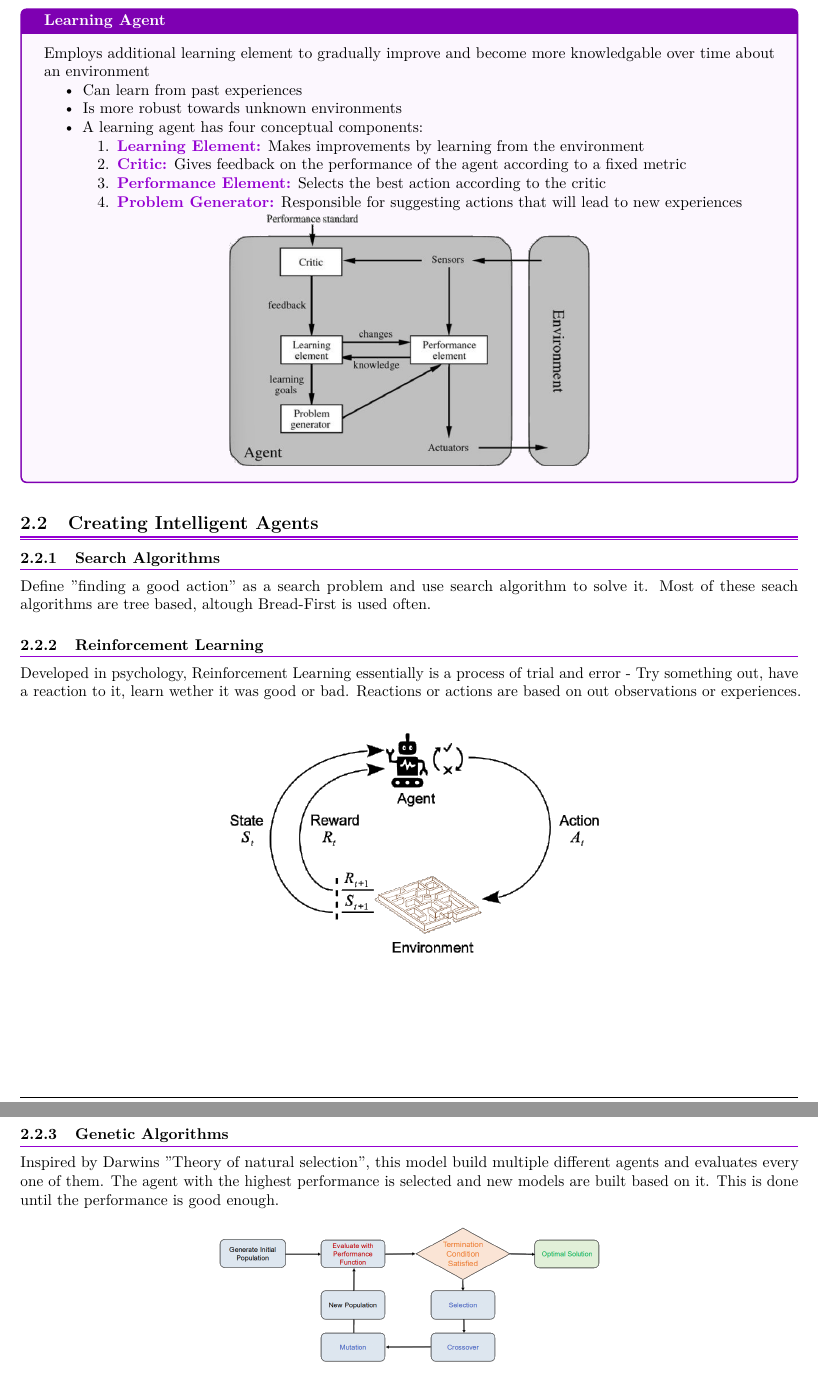
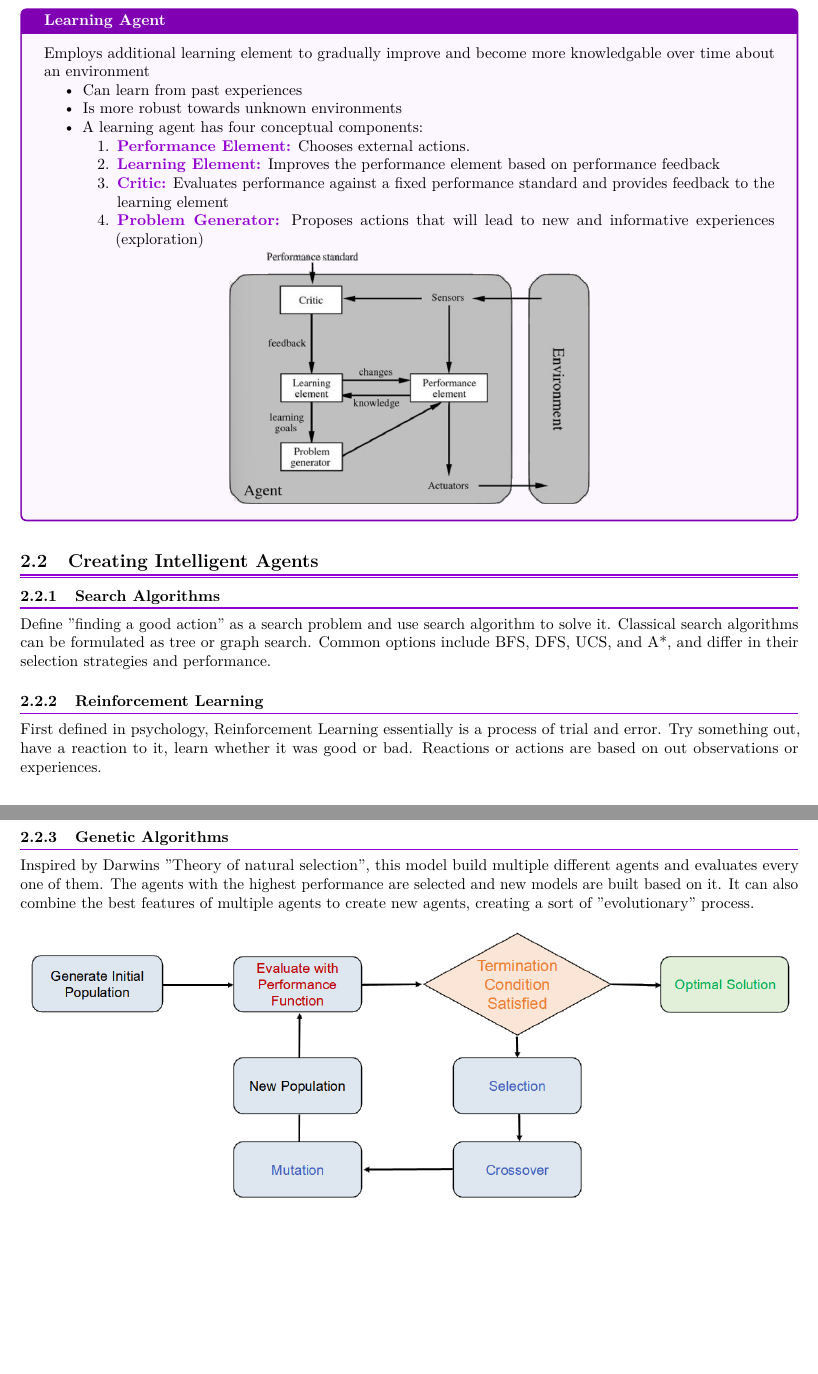
Before and after one commit to moricetamol/EiKISummary, a LaTeX document (EiKI_Summary.tex, which reads Sections/02_AI_Systems.tex): two parts of pages 9 and 10 of 69, joined at a grey line, cut so that both start at the same text, the shorter picture padded with empty space. Compiled offline with pdfLaTeX.

Commit message:
Clarify some points

```diff
--- a/Sections/02_AI_Systems.tex
+++ b/Sections/02_AI_Systems.tex
@@ -199,10 +194,10 @@ These characteristics are important, as the environment specifies the specific n
         \item Is more robust towards unknown environments
         \item A learning agent has four conceptual components:
         \begin{enumerate}
-            \item \defc{Learning Element:} Makes improvements by learning from the environment
-            \item \defc{Critic:} Gives feedback on the performance of the agent according to a fixed metric
-            \item \defc{Performance Element:} Selects the best action according to the critic
-            \item \defc{Problem Generator:} Responsible for suggesting actions that will lead to new experiences
+            \item \defc{Performance Element:} Chooses external actions.
+            \item \defc{Learning Element:} Improves the performance element based on performance feedback
+            \item \defc{Critic:} Evaluates performance against a fixed performance standard and provides feedback to the learning element
+            \item \defc{Problem Generator:} Proposes actions that will lead to new and informative experiences (exploration)
         \end{enumerate}
     \end{itemize}
 
@@ -214,10 +209,10 @@ These characteristics are important, as the environment specifies the specific n
 \subsection{Creating Intelligent Agents}
 
 \subsubsection{Search Algorithms}
-Define ''finding a good action'' as a search problem and use search algorithm to solve it. Most of these seach algorithms are tree based, altough Bread-First is used often.
+Define ''finding a good action'' as a search problem and use search algorithm to solve it. Classical search algorithms can be formulated as tree or graph search. Common options include BFS, DFS, UCS, and A*, and differ in their selection strategies and performance.
 
 \subsubsection{Reinforcement Learning}
-Developed in psychology, Reinforcement Learning essentially is a process of trial and error - Try something out, have a reaction to it, learn wether it was good or bad. Reactions or actions are based on out observations or experiences.
+First defined in psychology, Reinforcement Learning essentially is a process of trial and error. Try something out, have a reaction to it, learn whether it was good or bad. Reactions or actions are based on out observations or experiences.
 
 \begin{figure}
     [htp]
@@ -227,12 +222,12 @@ Developed in psychology, Reinforcement Learning essentially is a process of tria
 
 \newpage
 \subsubsection{Genetic Algorithms}
-Inspired by Darwins ''Theory of natural selection'', this model build multiple different agents and evaluates every one of them. The agent with the highest performance is selected and new models are built based on it. This is done until the performance is good enough.
+Inspired by Darwins ''Theory of natural selection'', this model build multiple different agents and evaluates every one of them. The agents with the highest performance are selected and new models are built based on it. It can also combine the best features of multiple agents to create new agents, creating a sort of ''evolutionary'' process.
 
 \begin{figure}
     [htp]
     \centering
-    \includegraphics[width=0.5\textwidth]{Pics/02/GeneticAlgorithms.png}
+    \includegraphics[width=\textwidth]{Pics/02/GeneticAlgorithms.png}
 \end{figure}
 
 
```
Also changed, not shown: Sections/02_AI_Systems.tex (15 more changed lines).
